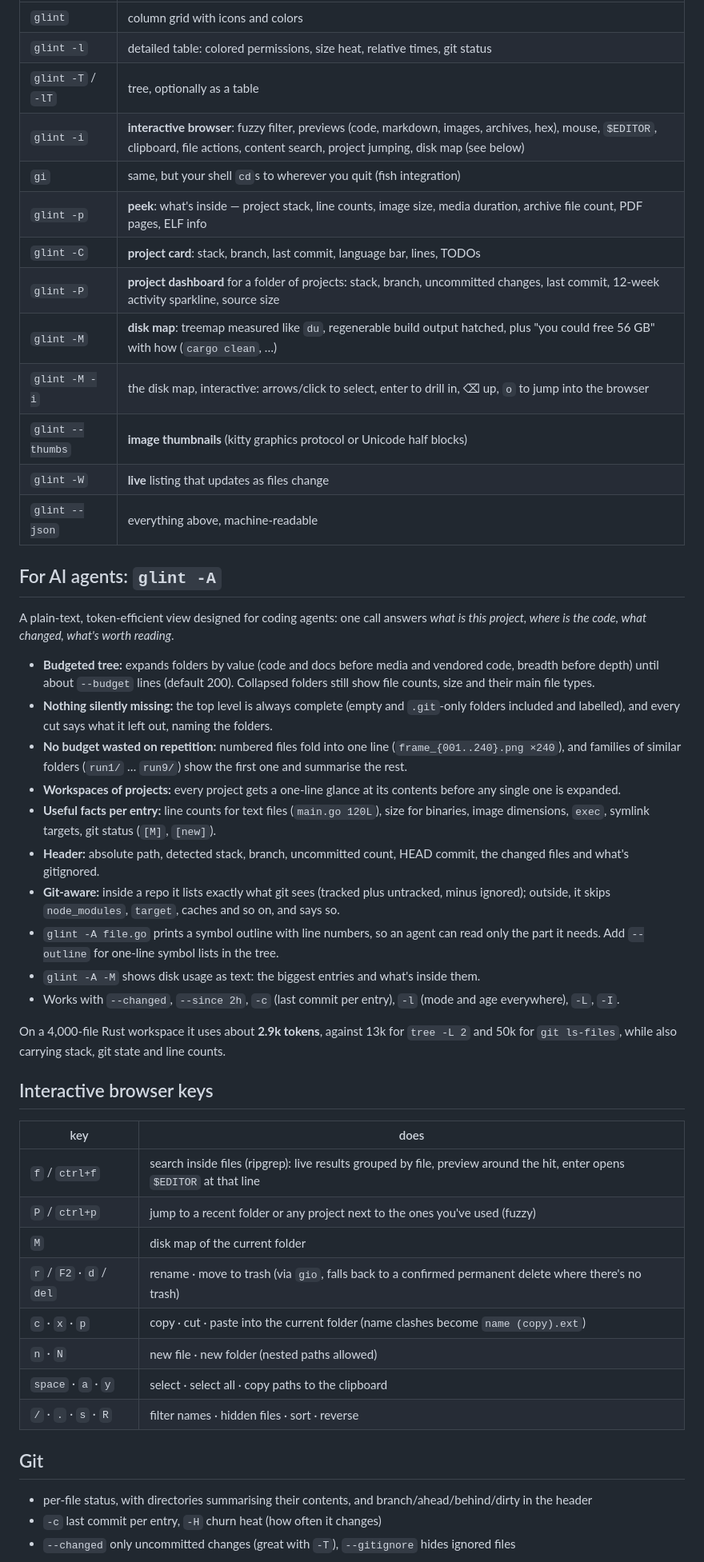
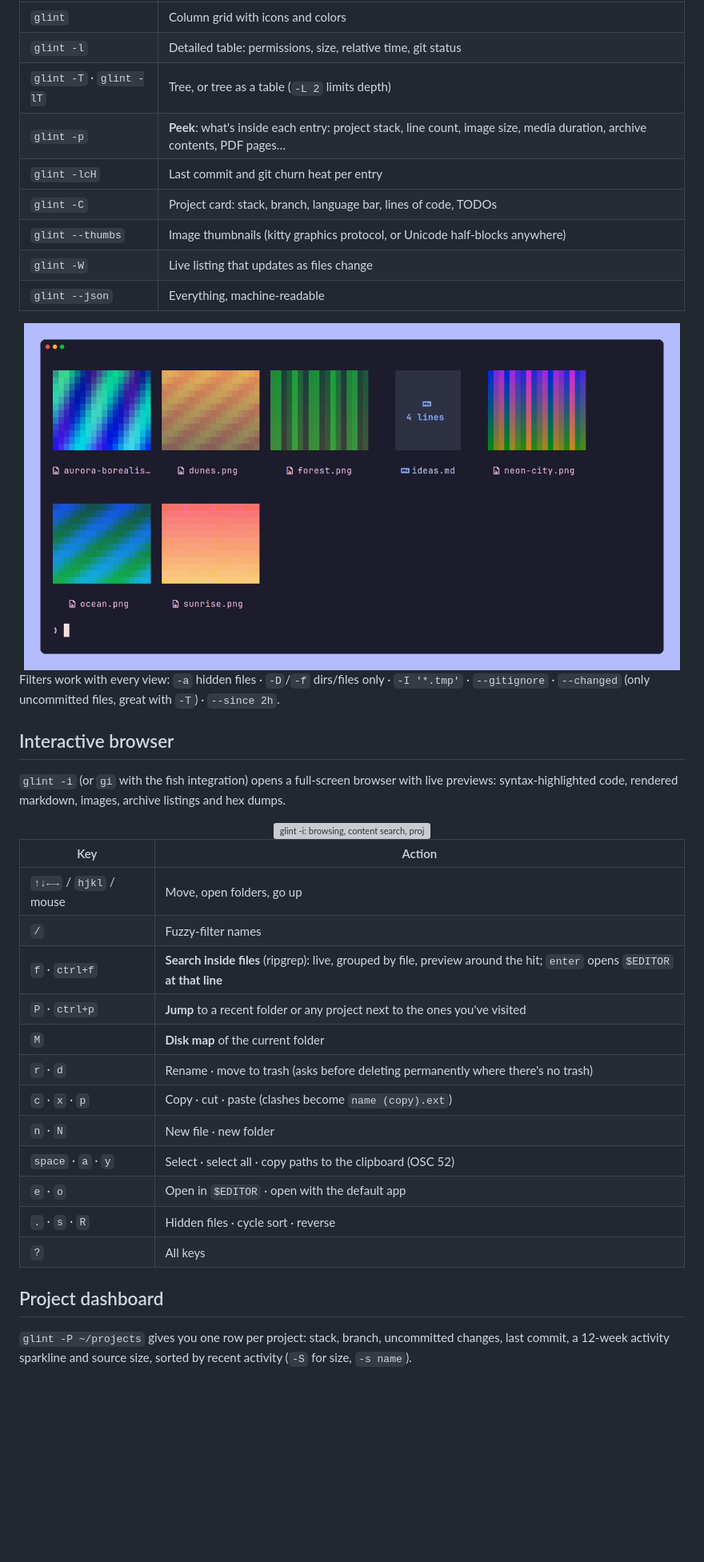
Before and after one commit to Vaspyyy/glint, a Markdown page: README.md, the part around one of its changes. Shown at 80% size. Drawn GitHub-style; pictures changed too: assets/thumbs.png (added); blank space fills up the shorter version; grey boxes are pictures that could not be loaded.

```diff
--- a/README.md
+++ b/README.md
@@ -16,51 +67,44 @@ Icons need a [Nerd Font](https://www.nerdfonts.com/) (or run with `--icons never
 | --- | --- |
-| `glint` | column grid with icons and colors |
-| `glint -l` | detailed table: colored permissions, size heat, relative times, git status |
-| `glint -T` / `-lT` | tree, optionally as a table |
-| `glint -i` | **interactive browser**: fuzzy filter, previews (code, markdown, images, archives, hex), mouse, `$EDITOR`, clipboard, file actions, content search, project jumping, disk map (see below) |
-| `gi` | same, but your shell `cd`s to wherever you quit (fish integration) |
-| `glint -p` | **peek**: what's inside — project stack, line counts, image size, media duration, archive file count, PDF pages, ELF info |
-| `glint -C` | **project card**: stack, branch, last commit, language bar, lines, TODOs |
-| `glint -P` | **project dashboard** for a folder of projects: stack, branch, uncommitted changes, last commit, 12-week activity sparkline, source size |
-| `glint -M` | **disk map**: treemap measured like `du`, regenerable build output hatched, plus "you could free 56 GB" with how (`cargo clean`, …) |
-| `glint -M -i` | the disk map, interactive: arrows/click to select, enter to drill in, ⌫ up, `o` to jump into the browser |
-| `glint --thumbs` | **image thumbnails** (kitty graphics protocol or Unicode half blocks) |
-| `glint -W` | **live** listing that updates as files change |
-| `glint --json` | everything above, machine-readable |
+| `glint` | Column grid with icons and colors |
+| `glint -l` | Detailed table: permissions, size, relative time, git status |
+| `glint -T` · `glint -lT` | Tree, or tree as a table (`-L 2` limits depth) |
+| `glint -p` | **Peek**: what's inside each entry: project stack, line count, image size, media duration, archive contents, PDF pages… |
+| `glint -lcH` | Last commit and git churn heat per entry |
+| `glint -C` | Project card: stack, branch, language bar, lines of code, TODOs |
+| `glint --thumbs` | Image thumbnails (kitty graphics protocol, or Unicode half-blocks anywhere) |
+| `glint -W` | Live listing that updates as files change |
+| `glint --json` | Everything, machine-readable |
 
-## For AI agents: `glint -A`
+<div align="center">
+<img src="assets/thumbs.png" alt="glint --thumbs: an image thumbnail grid" width="820">
+</div>
 
-A plain-text, token-efficient view designed for coding agents: one call answers *what is this project, where is the code, what changed, what's worth reading*.
+Filters work with every view: `-a` hidden files · `-D`/`-f` dirs/files only · `-I '*.tmp'` · `--gitignore` · `--changed` (only uncommitted files, great with `-T`) · `--since 2h`.
 
-- **Budgeted tree:** expands folders by value (code and docs before media and vendored code, breadth before depth) until about `--budget` lines (default 200). Collapsed folders still show file counts, size and their main file types.
-- **Nothing silently missing:** the top level is always complete (empty and `.git`-only folders included and labelled), and every cut says what it left out, naming the folders.
-- **No budget wasted on repetition:** numbered files fold into one line (`frame_{001..240}.png ×240`), and families of similar folders (`run1/` … `run9/`) show the first one and summarise the rest.
-- **Workspaces of projects:** every project gets a one-line glance at its contents before any single one is expanded.
-- **Useful facts per entry:** line counts for text files (`main.go 120L`), size for binaries, image dimensions, `exec`, symlink targets, git status (`[M]`, `[new]`).
-- **Header:** absolute path, detected stack, branch, uncommitted count, HEAD commit, the changed files and what's gitignored.
-- **Git-aware:** inside a repo it lists exactly what git sees (tracked plus untracked, minus ignored); outside, it skips `node_modules`, `target`, caches and so on, and says so.
-- `glint -A file.go` prints a symbol outline with line numbers, so an agent can read only the part it needs. Add `--outline` for one-line symbol lists in the tree.
-- `glint -A -M` shows disk usage as text: the biggest entries and what's inside them.
-- Works with `--changed`, `--since 2h`, `-c` (last commit per entry), `-l` (mode and age everywhere), `-L`, `-I`.
+## Interactive browser
 
-On a 4,000-file Rust workspace it uses about **2.9k tokens**, against 13k for `tree -L 2` and 50k for `git ls-files`, while also carrying stack, git state and line counts.
+`glint -i` (or `gi` with the fish integration) opens a full-screen browser with live previews: syntax-highlighted code, rendered markdown, images, archive listings and hex dumps.
 
-## Interactive browser keys
+<div align="center">
+<img src="assets/browser.gif" alt="glint -i: browsing, content search, project jumping and the disk map" width="900">
+</div>
 
-| key | does |
+| Key | Action |
 | --- | --- |
-| `f` / `ctrl+f` | search inside files (ripgrep): live results grouped by file, preview around the hit, enter opens `$EDITOR` at that line |
-| `P` / `ctrl+p` | jump to a recent folder or any project next to the ones you've used (fuzzy) |
-| `M` | disk map of the current folder |
-| `r` / `F2` · `d` / `del` | rename · move to trash (via `gio`, falls back to a confirmed permanent delete where there's no trash) |
-| `c` · `x` · `p` | copy · cut · paste into the current folder (name clashes become `name (copy).ext`) |
-| `n` · `N` | new file · new folder (nested paths allowed) |
-| `space` · `a` · `y` | select · select all · copy paths to the clipboard |
-| `/` · `.` · `s` · `R` | filter names · hidden files · sort · reverse |
+| `↑↓←→` / `hjkl` / mouse | Move, open folders, go up |
+| `/` | Fuzzy-filter names |
+| `f` · `ctrl+f` | **Search inside files** (ripgrep): live, grouped by file, preview around the hit; `enter` opens `$EDITOR` **at that line** |
+| `P` · `ctrl+p` | **Jump** to a recent folder or any project next to the ones you've visited |
+| `M` | **Disk map** of the current folder |
+| `r` · `d` | Rename · move to trash (asks before deleting permanently where there's no trash) |
+| `c` · `x` · `p` | Copy · cut · paste (clashes become `name (copy).ext`) |
+| `n` · `N` | New file · new folder |
+| `space` · `a` · `y` | Select · select all · copy paths to the clipboard (OSC 52) |
+| `e` · `o` | Open in `$EDITOR` · open with the default app |
+| `.` · `s` · `R` | Hidden files · cycle sort · reverse |
+| `?` | All keys |
 
-## Git
+## Project dashboard
 
-- per-file status, with directories summarising their contents, and branch/ahead/behind/dirty in the header
-- `-c` last commit per entry, `-H` churn heat (how often it changes)
-- `--changed` only uncommitted changes (great with `-T`), `--gitignore` hides ignored files
+`glint -P ~/projects` gives you one row per project: stack, branch, uncommitted changes, last commit, a 12-week activity sparkline and source size, sorted by recent activity (`-S` for size, `-s name`).
 
```
Also changed, not shown: other parts of README.md (+186 -29 lines), assets/dashboard.png (added), assets/diskmap.png (added), assets/hero.gif (added), 3 other files.
